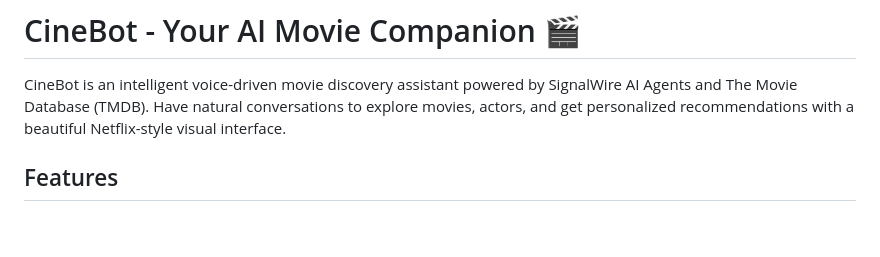
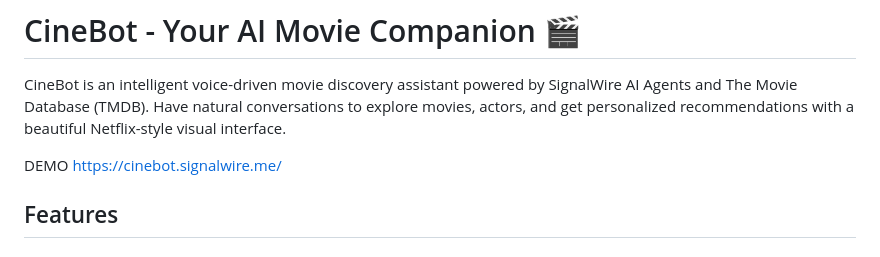
Before and after one commit to signalwire/sigmond-cinebot, a Markdown page: README.md, the part around the change. GitHub-like rendering; blank space fills up the shorter version.

Commit message:
add demo link

```diff
--- a/README.md
+++ b/README.md
@@ -1,6 +1,8 @@
 # CineBot - Your AI Movie Companion 🎬
 
 CineBot is an intelligent voice-driven movie discovery assistant powered by SignalWire AI Agents and The Movie Database (TMDB). Have natural conversations to explore movies, actors, and get personalized recommendations with a beautiful Netflix-style visual interface.
+
+DEMO https://cinebot.signalwire.me/
 
 ## Features
 
```
